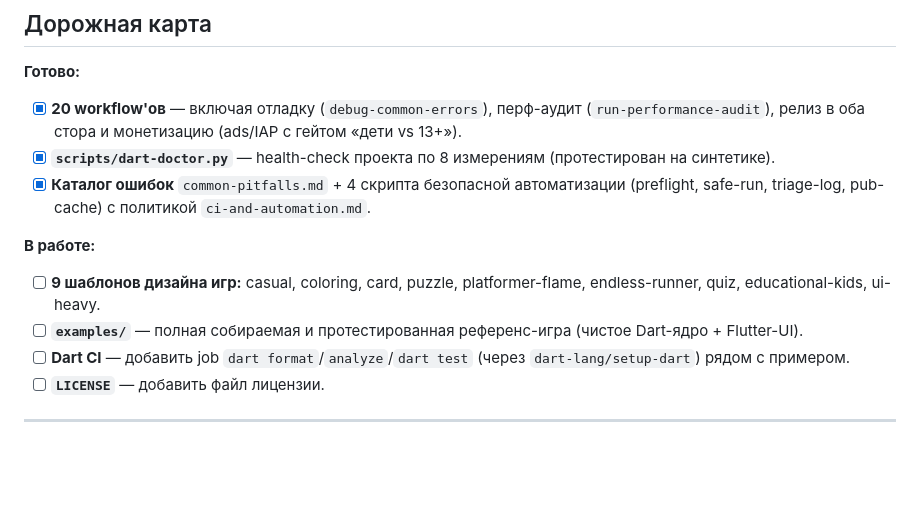
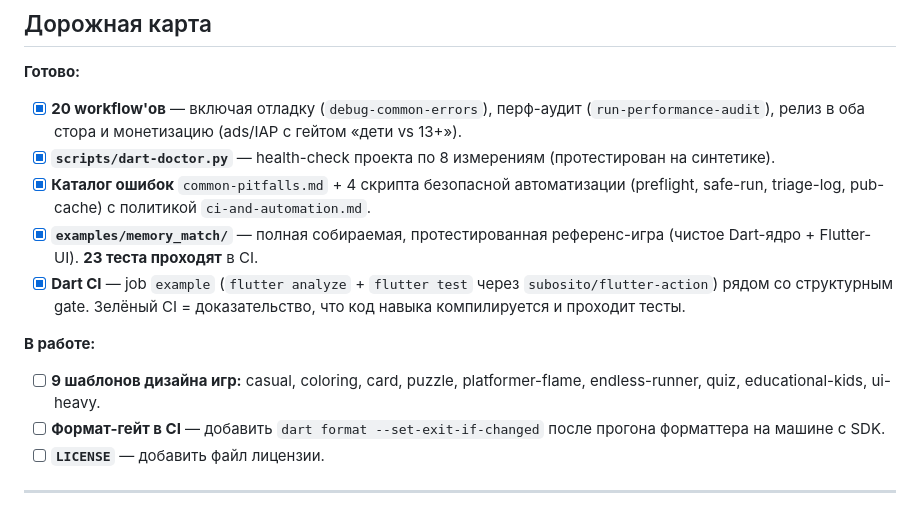
Before and after one commit to Zulut30/dart-mobile-game-studio, a Markdown page: README.md, the part around the change. GitHub-like rendering; blank space fills up the shorter version.

Commit message:
Mark examples + Dart CI done in roadmap (CI green)
The example job passes: flutter analyze clean + 23 tests green on a real Flutter
SDK. examples/memory_match and the Dart CI gate move to "done".

Co-Authored-By: Claude Opus 4.8 <noreply@anthropic.com>

```diff
--- a/README.md
+++ b/README.md
@@ -246,12 +246,15 @@ flutter build ipa        # релизная сборка под iOS
 - [x] **`scripts/dart-doctor.py`** — health-check проекта по 8 измерениям (протестирован на синтетике).
 - [x] **Каталог ошибок** `common-pitfalls.md` + 4 скрипта безопасной автоматизации (preflight, safe-run,
       triage-log, pub-cache) с политикой `ci-and-automation.md`.
+- [x] **`examples/memory_match/`** — полная собираемая, протестированная референс-игра (чистое Dart-ядро
+      + Flutter-UI). **23 теста проходят** в CI.
+- [x] **Dart CI** — job `example` (`flutter analyze` + `flutter test` через `subosito/flutter-action`)
+      рядом со структурным gate. Зелёный CI = доказательство, что код навыка компилируется и проходит тесты.
 
 **В работе:**
 - [ ] **9 шаблонов дизайна игр:** casual, coloring, card, puzzle, platformer-flame, endless-runner,
       quiz, educational-kids, ui-heavy.
-- [ ] **`examples/`** — полная собираемая и протестированная референс-игра (чистое Dart-ядро + Flutter-UI).
-- [ ] **Dart CI** — добавить job `dart format`/`analyze`/`dart test` (через `dart-lang/setup-dart`) рядом с примером.
+- [ ] **Формат-гейт в CI** — добавить `dart format --set-exit-if-changed` после прогона форматтера на машине с SDK.
 - [ ] **`LICENSE`** — добавить файл лицензии.
 
 ---
```
